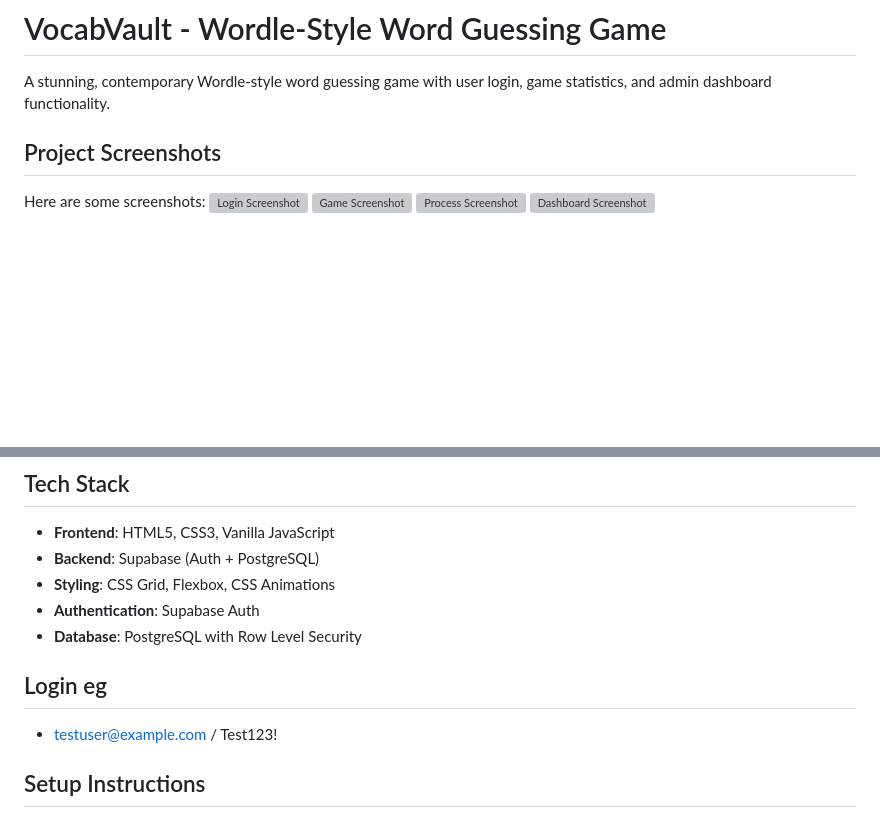
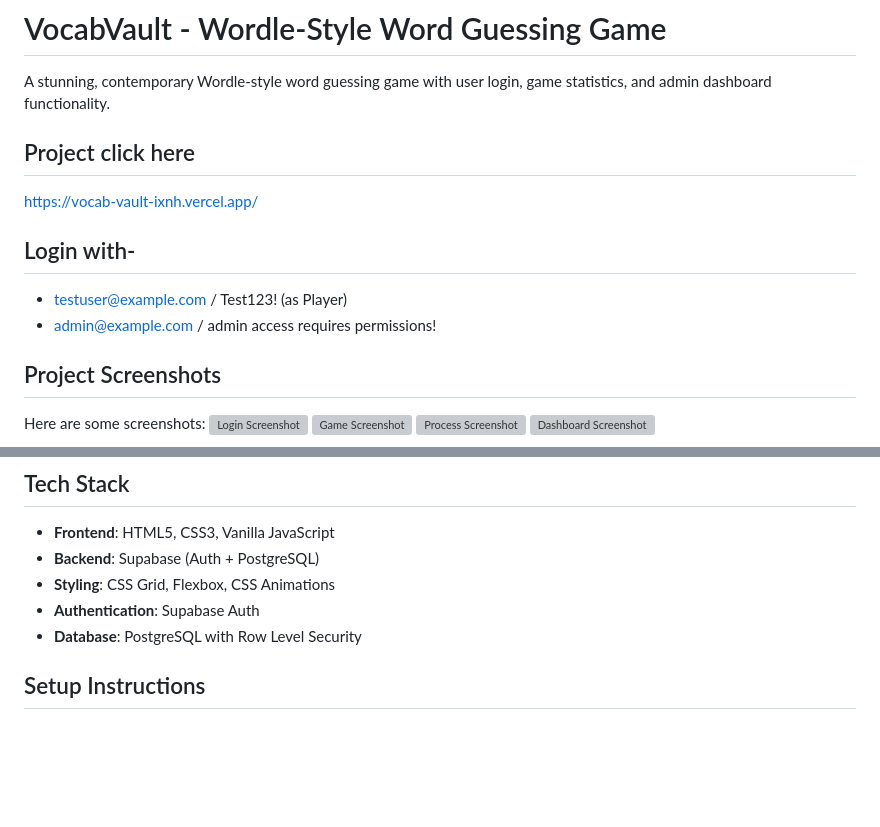
Before and after one commit to PMona2004/VocabVault, a Markdown page: README.md, 2 parts joined by grey strips. GitHub-like rendering; blank space fills up the shorter version; grey boxes are pictures that could not be loaded.

Commit message:
Updated README.md with deployed proj url

```diff
--- a/README.md
+++ b/README.md
@@ -1,6 +1,12 @@
 # VocabVault - Wordle-Style Word Guessing Game
 
 A stunning, contemporary Wordle-style word guessing game with user login, game statistics, and admin dashboard functionality.
+
+## Project click here
+https://vocab-vault-ixnh.vercel.app/
+## Login with-
+- testuser@example.com / Test123! (as Player)
+- admin@example.com / admin access requires permissions!
 
 ## Project Screenshots
 
@@ -27,10 +33,6 @@ Here are some screenshots:
 - **Styling**: CSS Grid, Flexbox, CSS Animations
 - **Authentication**: Supabase Auth
 - **Database**: PostgreSQL with Row Level Security
-
-## Login eg
-
-- testuser@example.com / Test123!
 
 ## Setup Instructions
 
```
